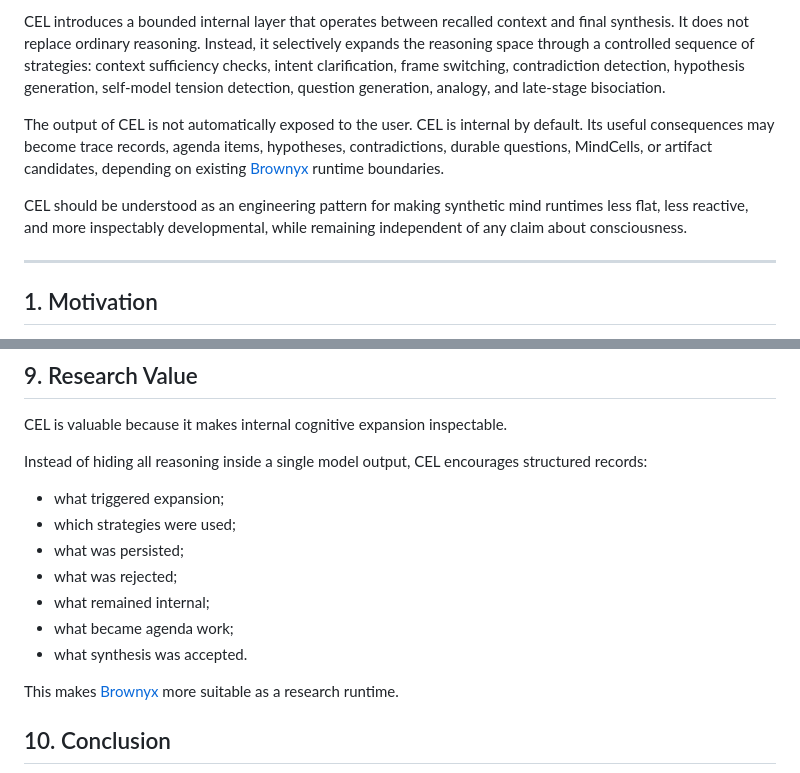
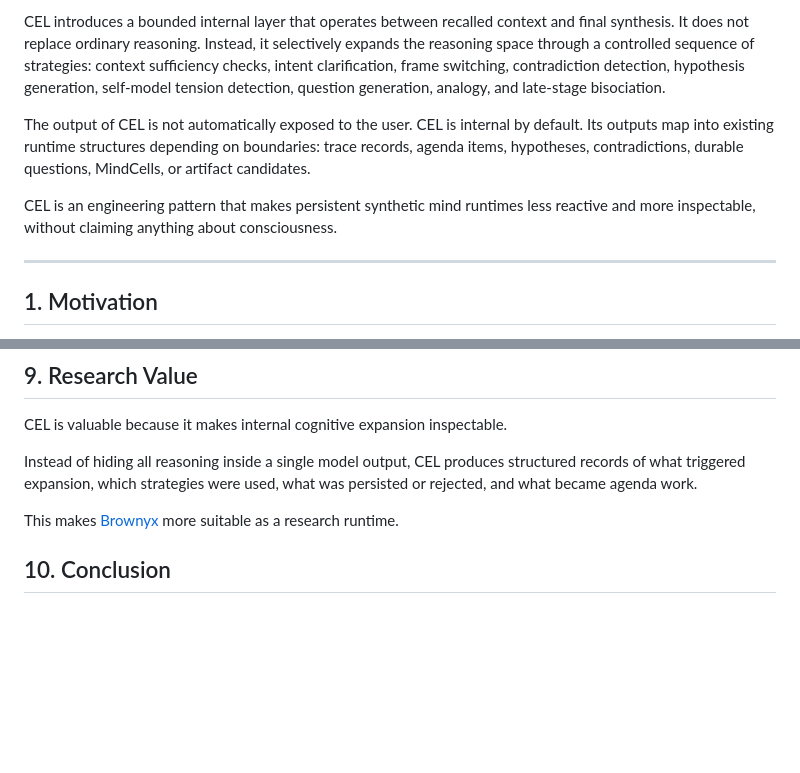
Before and after one commit to VNemchenko/cognitive-expansion-layer, a Markdown page: WHITEPAPER.md, 2 parts joined by grey strips. Drawn GitHub-style; blank space fills up the shorter version.

Commit message:
before publish

```diff
--- a/WHITEPAPER.md
+++ b/WHITEPAPER.md
@@ -16,9 +16,9 @@ The core problem addressed by CEL is that a direct answer pipeline is often too
 
 CEL introduces a bounded internal layer that operates between recalled context and final synthesis. It does not replace ordinary reasoning. Instead, it selectively expands the reasoning space through a controlled sequence of strategies: context sufficiency checks, intent clarification, frame switching, contradiction detection, hypothesis generation, self-model tension detection, question generation, analogy, and late-stage bisociation.
 
-The output of CEL is not automatically exposed to the user. CEL is internal by default. Its useful consequences may become trace records, agenda items, hypotheses, contradictions, durable questions, MindCells, or artifact candidates, depending on existing [Brownyx](https://brownyx.com) runtime boundaries.
+The output of CEL is not automatically exposed to the user. CEL is internal by default. Its outputs map into existing runtime structures depending on boundaries: trace records, agenda items, hypotheses, contradictions, durable questions, MindCells, or artifact candidates.
 
-CEL should be understood as an engineering pattern for making synthetic mind runtimes less flat, less reactive, and more inspectably developmental, while remaining independent of any claim about consciousness.
+CEL is an engineering pattern that makes persistent synthetic mind runtimes less reactive and more inspectable, without claiming anything about consciousness.
 
 ---
 
@@ -162,15 +162,7 @@ CEL is not:
 
 CEL is valuable because it makes internal cognitive expansion inspectable.
 
-Instead of hiding all reasoning inside a single model output, CEL encourages structured records:
-
-- what triggered expansion;
-- which strategies were used;
-- what was persisted;
-- what was rejected;
-- what remained internal;
-- what became agenda work;
-- what synthesis was accepted.
+Instead of hiding all reasoning inside a single model output, CEL produces structured records of what triggered expansion, which strategies were used, what was persisted or rejected, and what became agenda work.
 
 This makes [Brownyx](https://brownyx.com) more suitable as a research runtime.
 
```
